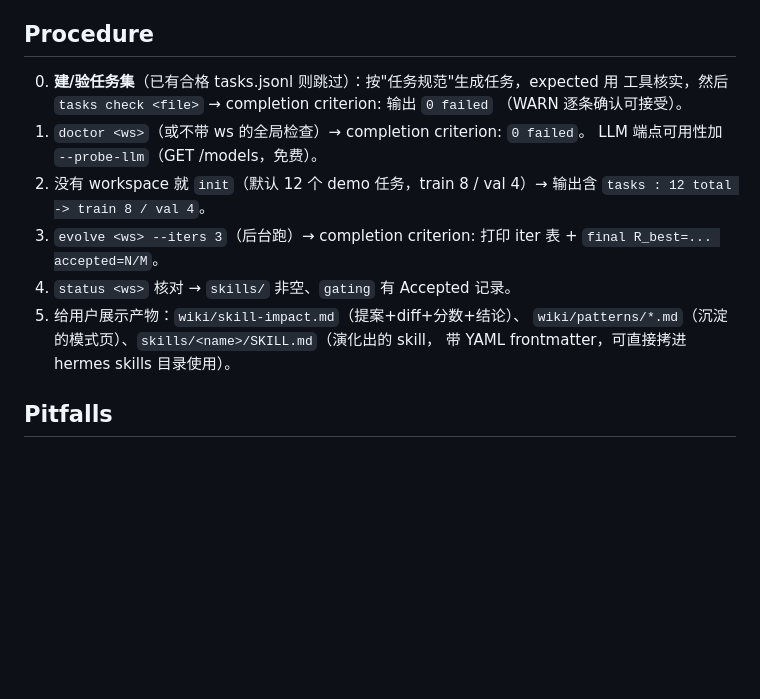
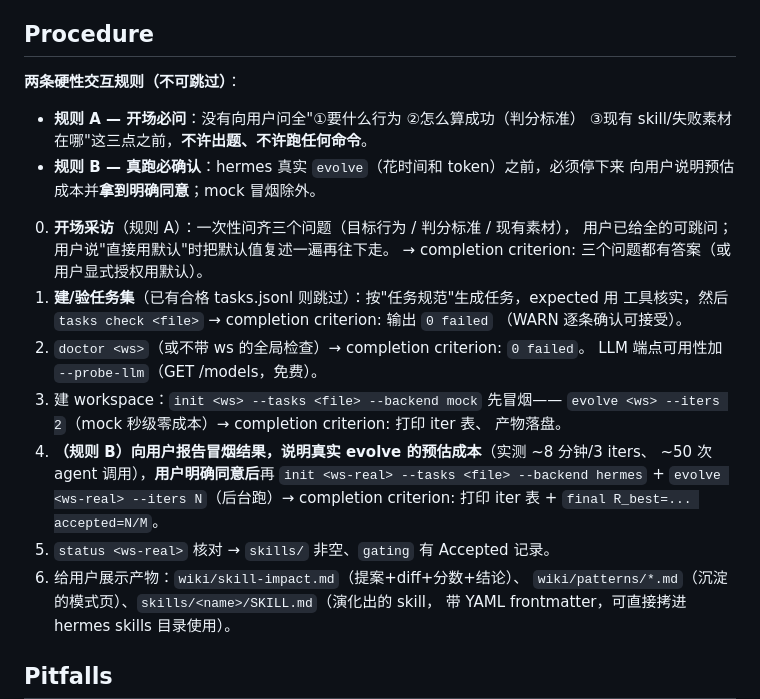
Before and after one commit to siyu1231/wikiskill, a Markdown page: skill/SKILL.md, the part around the change. GitHub-like rendering; blank space fills up the shorter version.

Commit message:
skill: two hard interaction gates — rule A intake interview (3 questions before any task/command), rule B explicit user confirmation before real evolve

```diff
--- a/skill/SKILL.md
+++ b/skill/SKILL.md
@@ -93,17 +93,29 @@ WARN（判分风险、N 偏小）逐条看过再决定。
 
 ## Procedure
 
-0. **建/验任务集**（已有合格 tasks.jsonl 则跳过）：按"任务规范"生成任务，expected 用
+**两条硬性交互规则（不可跳过）**：
+- **规则 A — 开场必问**：没有向用户问全"①要什么行为 ②怎么算成功（判分标准）
+  ③现有 skill/失败素材在哪"这三点之前，**不许出题、不许跑任何命令**。
+- **规则 B — 真跑必确认**：hermes 真实 `evolve`（花时间和 token）之前，必须停下来
+  向用户说明预估成本并**拿到明确同意**；mock 冒烟除外。
+
+0. **开场采访**（规则 A）：一次性问齐三个问题（目标行为 / 判分标准 / 现有素材），
+   用户已给全的可跳问；用户说"直接用默认"时把默认值复述一遍再往下走。
+   → completion criterion: 三个问题都有答案（或用户显式授权用默认）。
+1. **建/验任务集**（已有合格 tasks.jsonl 则跳过）：按"任务规范"生成任务，expected 用
    工具核实，然后 `tasks check <file>` → completion criterion: 输出 `0 failed`
    （WARN 逐条确认可接受）。
-1. `doctor <ws>`（或不带 ws 的全局检查）→ completion criterion: `0 failed`。
+2. `doctor <ws>`（或不带 ws 的全局检查）→ completion criterion: `0 failed`。
    LLM 端点可用性加 `--probe-llm`（GET /models，免费）。
-2. 没有 workspace 就 `init`（默认 12 个 demo 任务，train 8 / val 4）→ 输出含
-   `tasks : 12 total -> train 8 / val 4`。
-3. `evolve <ws> --iters 3`（后台跑）→ completion criterion: 打印 iter 表 +
-   `final R_best=... accepted=N/M`。
-4. `status <ws>` 核对 → `skills/` 非空、`gating` 有 Accepted 记录。
-5. 给用户展示产物：`wiki/skill-impact.md`（提案+diff+分数+结论）、
+3. 建 workspace：`init <ws> --tasks <file> --backend mock` 先冒烟——
+   `evolve <ws> --iters 2`（mock 秒级零成本）→ completion criterion: 打印 iter 表、
+   产物落盘。
+4. **（规则 B）向用户报告冒烟结果，说明真实 evolve 的预估成本**（实测 ~8 分钟/3 iters、
+   ~50 次 agent 调用），**用户明确同意后**再 `init <ws-real> --tasks <file>
+   --backend hermes` + `evolve <ws-real> --iters N`（后台跑）→ completion criterion:
+   打印 iter 表 + `final R_best=... accepted=N/M`。
+5. `status <ws-real>` 核对 → `skills/` 非空、`gating` 有 Accepted 记录。
+6. 给用户展示产物：`wiki/skill-impact.md`（提案+diff+分数+结论）、
    `wiki/patterns/*.md`（沉淀的模式页）、`skills/<name>/SKILL.md`（演化出的 skill，
    带 YAML frontmatter，可直接拷进 hermes skills 目录使用）。
 
```
